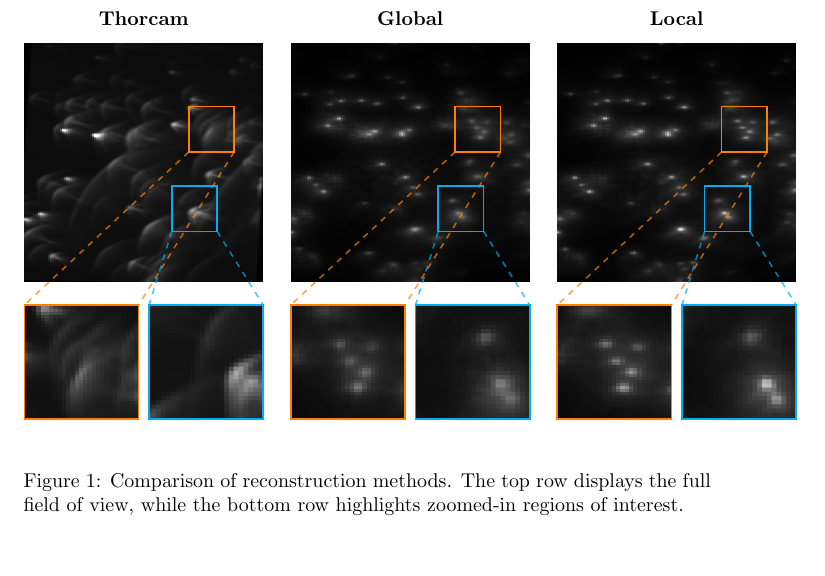
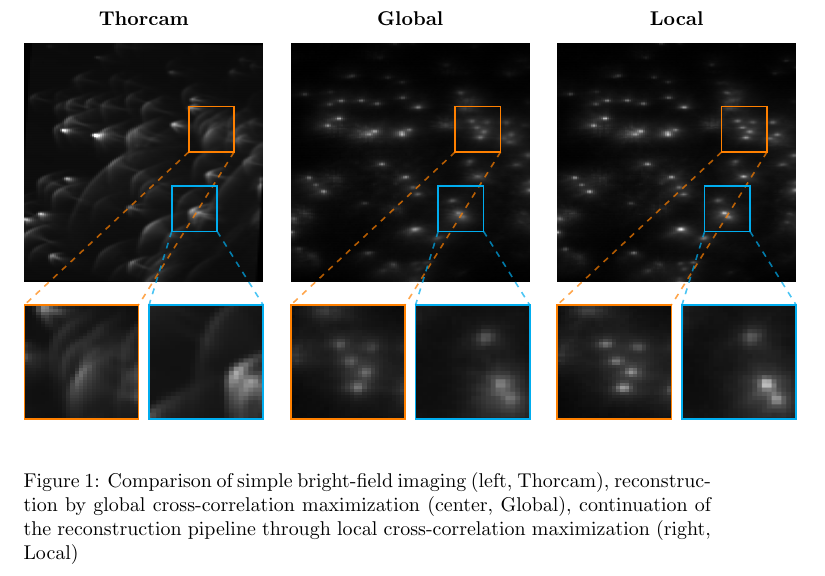
Before and after one commit to itai-osiroff/FLFM-Thesis, a LaTeX document (finalized-outputs/figures-source/fig_eyedrop_3_6.tex): part of the page, cut so that both start at the same text, the shorter picture padded with empty space. Compiled offline with pdfLaTeX.

```diff
--- a/finalized-outputs/figures-source/fig_eyedrop_3_6.tex
+++ b/finalized-outputs/figures-source/fig_eyedrop_3_6.tex
@@ -67,12 +67,12 @@
 
     % 2. CALL THE GENERATOR
     \TrioComparisonFigure
-        {./try} % Directory Path
+        {./eyedrop_3_6} % Directory Path
         {4.2} % Main image width (cm)
         {2.0} % Zoom image width (cm)
         {2.9/2.3/0.8/orange/1,2.6/0.9/0.8/cyan/2} % Insets: X/Y/Size/Color/ID (No spaces after commas!)
 
-    \caption{Comparison of reconstruction methods. The top row displays the full field of view, while the bottom row highlights zoomed-in regions of interest.}
+    \caption{Comparison of simple bright-field imaging (left, Thorcam), reconstruction by global cross-correlation maximization (center, Global), continuation of the reconstruction pipeline through local cross-correlation maximization (right, Local)}
     \label{fig:reconstruction_comparison}
 \end{figure}
 
```
Also changed, not shown: finalized-outputs/figures-source/eyedrop_3_6/global_average.png (renamed from finalized-outputs/figures-source/try/global_average.png), finalized-outputs/figures-source/eyedrop_3_6/global_zoom_1.png (renamed from finalized-outputs/figures-source/try/Global_zoom_1.png), finalized-outputs/figures-source/eyedrop_3_6/global_zoom_2.png (renamed from finalized-outputs/figures-source/try/Global_zoom_2.png), finalized-outputs/figures-source/eyedrop_3_6/local_average.png (renamed from finalized-outputs/figures-source/try/local_average.png), finalized-outputs/figures-source/eyedrop_3_6/local_zoom_1.png (renamed from finalized-outputs/figures-source/try/Local_zoom_1.png), finalized-outputs/figures-source/eyedrop_3_6/local_zoom_2.png (renamed from finalized-outputs/figures-source/try/Local_zoom_2.png), finalized-outputs/figures-source/eyedrop_3_6/thorcam_downsampled.png (renamed from finalized-outputs/figures-source/try/thorcam_downsampled.png), finalized-outputs/figures-source/eyedrop_3_6/thorcam_zoom_1.png (renamed from finalized-outputs/figures-source/try/thorcam_zoom_1.png), finalized-outputs/figures-source/eyedrop_3_6/thorcam_zoom_2.png (renamed from finalized-outputs/figures-source/try/thorcam_zoom_2.png), finalized-outputs/figures-source/fig_eyedrop_3_6.pdf.
